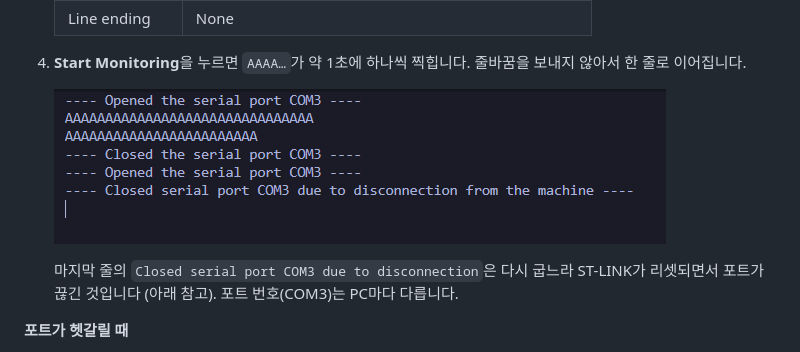
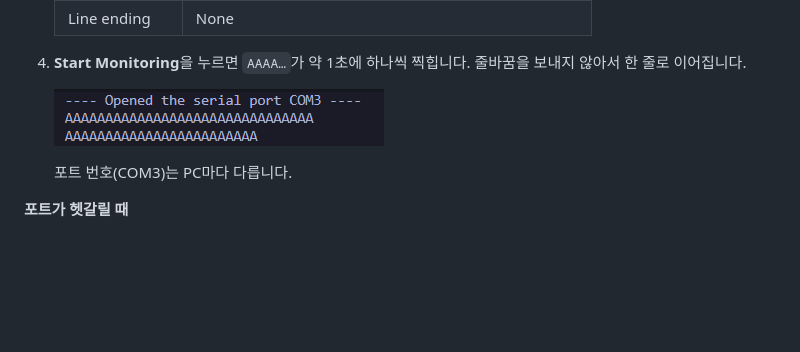
Before and after one commit to codehooni/lig-dna-embedded-study, a Markdown page: UART/README.md, the part around the change. Rendered like a GitHub page; pictures changed too: UART/docs/images/serial-monitor-output.png; blank space fills up the shorter version.

Commit message:
UART README: 시리얼 모니터 스크린샷을 출력 부분만 남기도록 자르기

```diff
--- a/UART/README.md
+++ b/UART/README.md
@@ -71,7 +71,7 @@ VS Code에서 **`UART` 폴더를 워크스페이스로 엽니다.** 확장은 `C
 
    ![VS Code 시리얼 모니터 출력 (COM3, 9600bps)](docs/images/serial-monitor-output.png)
 
-   마지막 줄의 `Closed serial port COM3 due to disconnection`은 다시 굽느라 ST-LINK가 리셋되면서 포트가 끊긴 것입니다 (아래 참고). 포트 번호(COM3)는 PC마다 다릅니다.
+   포트 번호(COM3)는 PC마다 다릅니다.
 
 **포트가 헷갈릴 때**
 - `표준 Bluetooth에서 직렬 링크(COM4)` 같은 포트는 **블루투스 가상 포트**이니 고르면 안 됩니다.
```
